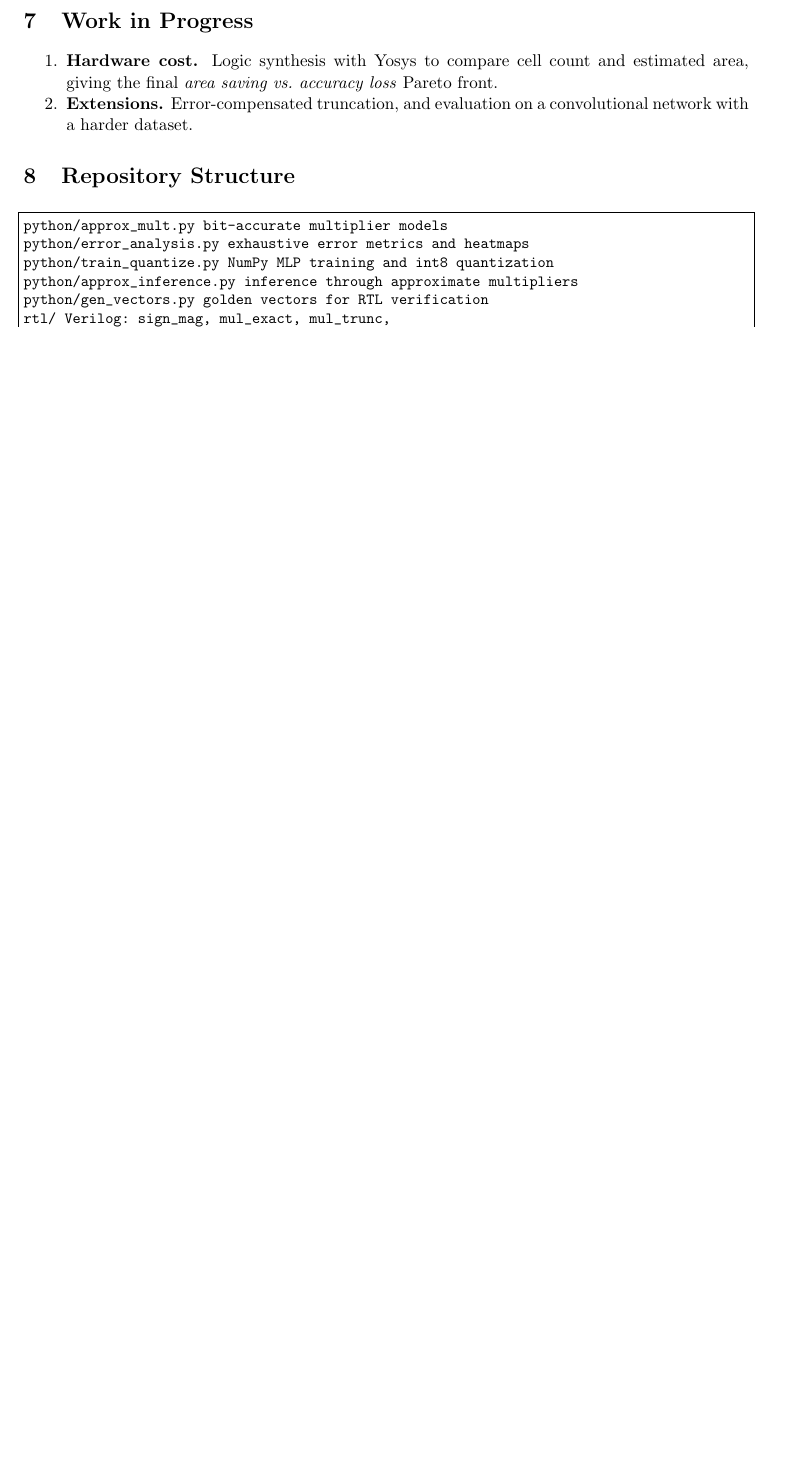
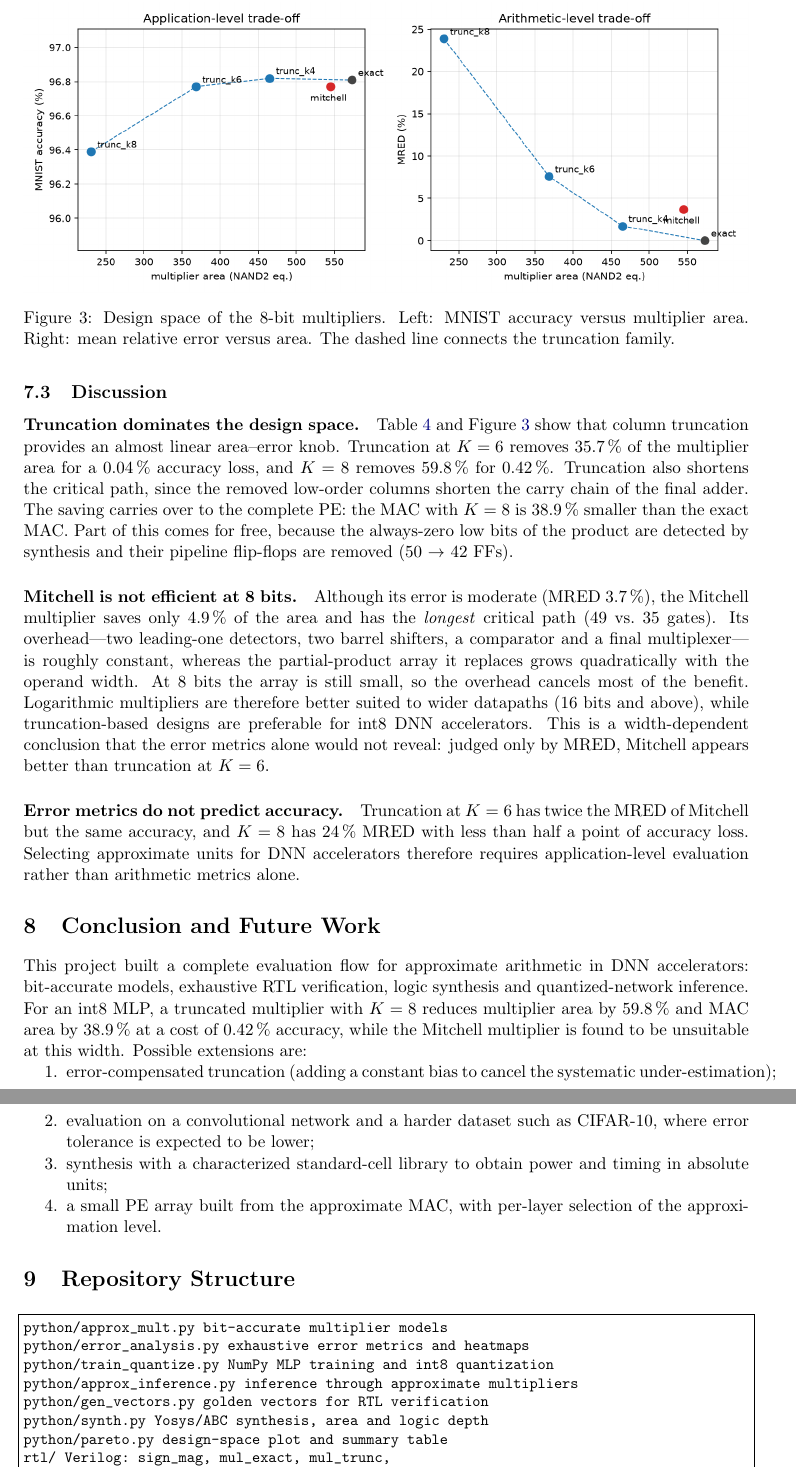
Before and after one commit to GitCodingMates/approx-mac-dnn, a LaTeX paper (docs/report.tex): part of page 5 of 6 before the commit and two parts of pages 6 and 7 of 7 after it, the two joined at a grey line, cut at the place of the change, the shorter picture padded with empty space. Compiled offline with pdfLaTeX.

Commit message:
Add synthesis results and conclusions to report

```diff
--- a/docs/report.tex
+++ b/docs/report.tex
@@ -302,4 +308,3 @@ Widening the sum to 4 bits fixed the design. Such width-dependent errors
 appear only for specific operand ranges and are easily missed by random
 testing, but cannot escape an exhaustive check.
 
-\section{Work in Progress}
@@ -306,10 +351,62 @@ testing, but cannot escape an exhaustive check.
+\begin{figure}[h]
+\centering
+\includegraphics[width=\textwidth]{pareto.png}
+\caption{Design space of the 8-bit multipliers. Left: MNIST accuracy versus
+multiplier area. Right: mean relative error versus area. The dashed line
+connects the truncation family.}
+\label{fig:pareto}
+\end{figure}
+
+\subsection{Discussion}
+\paragraph{Truncation dominates the design space.} Table~\ref{tab:synth}
+and Figure~\ref{fig:pareto} show that column truncation provides an almost
+linear area--error knob. Truncation at $K=6$ removes \SI{35.7}{\percent}
+of the multiplier area for a \SI{0.04}{\percent} accuracy loss, and $K=8$
+removes \SI{59.8}{\percent} for \SI{0.42}{\percent}. Truncation also
+shortens the critical path, since the removed low-order columns shorten
+the carry chain of the final adder. The saving carries over to the
+complete PE: the MAC with $K=8$ is \SI{38.9}{\percent} smaller than the
+exact MAC. Part of this comes for free, because the always-zero low bits
+of the product are detected by synthesis and their pipeline flip-flops
+are removed (50 $\rightarrow$ 42 FFs).
+
+\paragraph{Mitchell is not efficient at 8 bits.} Although its error is
+moderate (MRED \SI{3.7}{\percent}), the Mitchell multiplier saves only
+\SI{4.9}{\percent} of the area and has the \emph{longest} critical path
+(49 vs.\ 35 gates). Its overhead---two leading-one detectors, two barrel
+shifters, a comparator and a final multiplexer---is roughly constant,
+whereas the partial-product array it replaces grows quadratically with the
+operand width. At 8 bits the array is still small, so the overhead
+cancels most of the benefit. Logarithmic multipliers are therefore better
+suited to wider datapaths (16 bits and above), while truncation-based
+designs are preferable for int8 DNN accelerators. This is a
+width-dependent conclusion that the error metrics alone would not reveal:
+judged only by MRED, Mitchell appears better than truncation at $K=6$.
+
+\paragraph{Error metrics do not predict accuracy.} Truncation at $K=6$
+has twice the MRED of Mitchell but the same accuracy, and $K=8$ has
+\SI{24}{\percent} MRED with less than half a point of accuracy loss.
+Selecting approximate units for DNN accelerators therefore requires
+application-level evaluation rather than arithmetic metrics alone.
+
+\section{Conclusion and Future Work}
 \label{sec:next}
+This project built a complete evaluation flow for approximate arithmetic in
+DNN accelerators: bit-accurate models, exhaustive RTL verification, logic
+synthesis and quantized-network inference. For an int8 MLP, a truncated
+multiplier with $K=8$ reduces multiplier area by \SI{59.8}{\percent} and
+MAC area by \SI{38.9}{\percent} at a cost of \SI{0.42}{\percent} accuracy,
+while the Mitchell multiplier is found to be unsuitable at this width.
+Possible extensions are:
 \begin{enumerate}[nosep]
-  \item \textbf{Hardware cost.} Logic synthesis with Yosys to compare cell
-        count and estimated area, giving the final
-        \emph{area saving vs.\ accuracy loss} Pareto front.
-  \item \textbf{Extensions.} Error-compensated truncation, and evaluation on
-        a convolutional network with a harder dataset.
+  \item error-compensated truncation (adding a constant bias to cancel the
+        systematic under-estimation);
+  \item evaluation on a convolutional network and a harder dataset such as
+        CIFAR-10, where error tolerance is expected to be lower;
+  \item synthesis with a characterized standard-cell library to obtain
+        power and timing in absolute units;
+  \item a small PE array built from the approximate MAC, with per-layer
+        selection of the approximation level.
 \end{enumerate}
 
 \section{Repository Structure}
@@ -319,6 +416,8 @@ python/error_analysis.py    exhaustive error metrics and heatmaps
 python/train_quantize.py    NumPy MLP training and int8 quantization
 python/approx_inference.py  inference through approximate multipliers
 python/gen_vectors.py       golden vectors for RTL verification
+python/synth.py             Yosys/ABC synthesis, area and logic depth
+python/pareto.py            design-space plot and summary table
 rtl/                        Verilog: sign_mag, mul_exact, mul_trunc,
                             mul_mitchell, mac
 tb/                         self-checking testbenches, run_sim.sh
```
Also changed, not shown: docs/report.pdf, docs/report.tex (52 more changed lines).
